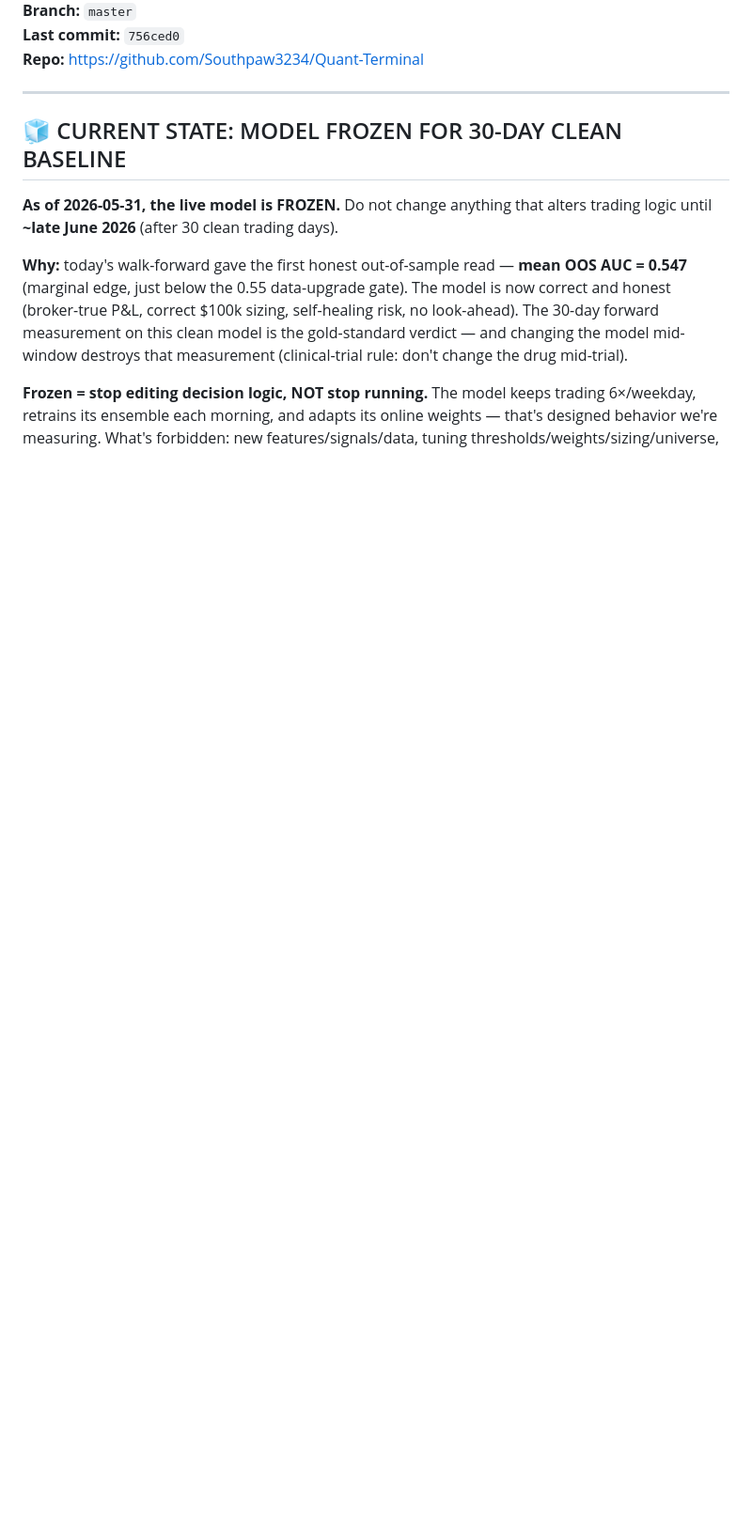
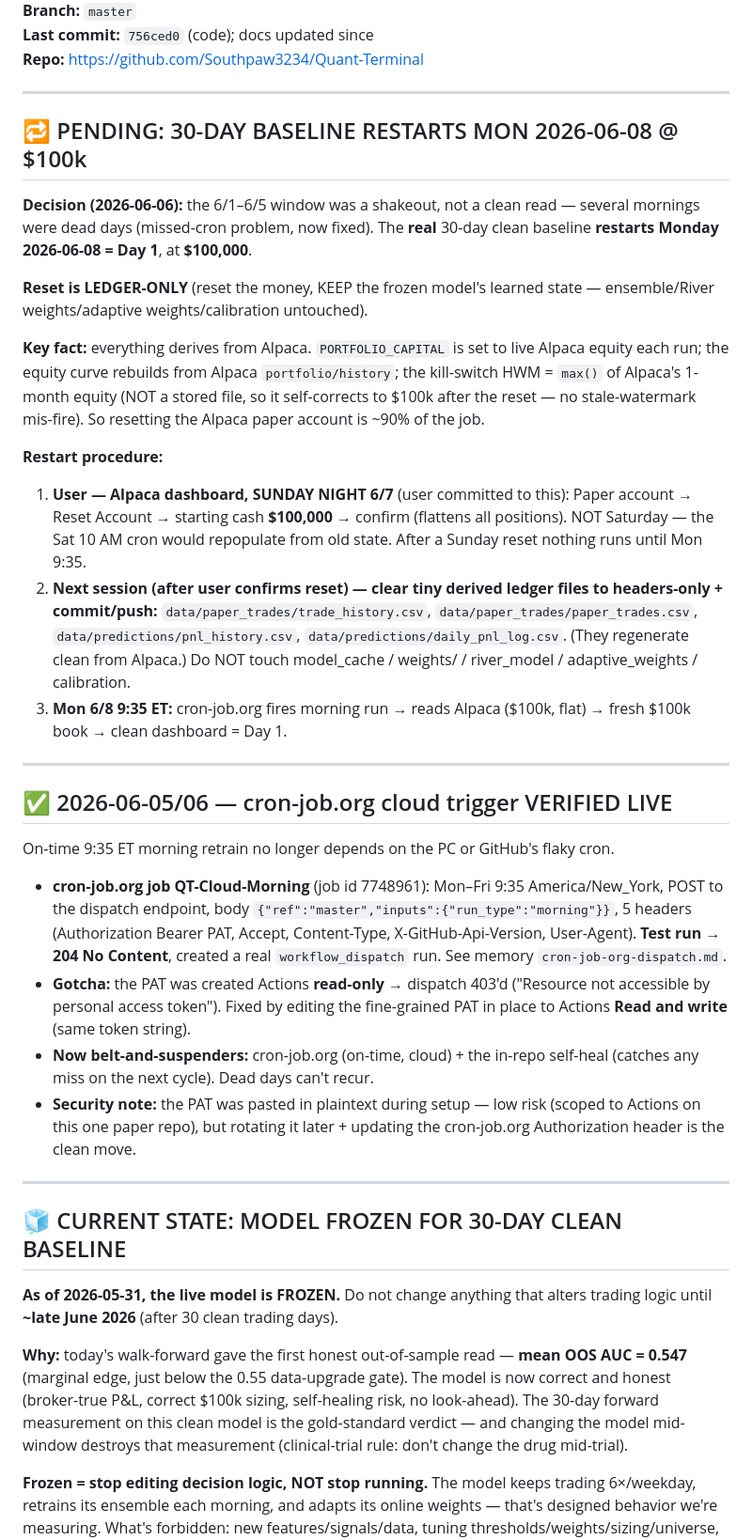
Before and after one commit to Southpaw3234/Quant-Terminal, a Markdown page: HANDOFF.md, the part around one of its changes. Shown at 94% size. GitHub-like rendering; blank space fills up the shorter version.

Commit message:
docs(handoff): 2026-06-06 — cron-job.org verified live; baseline restarts Mon 6/8 @ $100k (ledger-only)
Co-Authored-By: Claude Opus 4.8 <noreply@anthropic.com>

```diff
--- a/HANDOFF.md
+++ b/HANDOFF.md
@@ -3,6 +3,56 @@
 **Branch:** `master`
-**Last commit:** `756ced0`
+**Last commit:** `756ced0` (code); docs updated since
 **Repo:** https://github.com/Southpaw3234/Quant-Terminal
+
+---
+
+## 🔁 PENDING: 30-DAY BASELINE RESTARTS MON 2026-06-08 @ $100k
+
+**Decision (2026-06-06):** the 6/1–6/5 window was a shakeout, not a clean read —
+several mornings were dead days (missed-cron problem, now fixed). The **real**
+30-day clean baseline **restarts Monday 2026-06-08 = Day 1**, at **$100,000**.
+
+**Reset is LEDGER-ONLY** (reset the money, KEEP the frozen model's learned state —
+ensemble/River weights/adaptive weights/calibration untouched).
+
+**Key fact:** everything derives from Alpaca. `PORTFOLIO_CAPITAL` is set to live
+Alpaca equity each run; the equity curve rebuilds from Alpaca `portfolio/history`;
+the kill-switch HWM = `max()` of Alpaca's 1-month equity (NOT a stored file, so it
+self-corrects to $100k after the reset — no stale-watermark mis-fire). So resetting
+the Alpaca paper account is ~90% of the job.
+
+**Restart procedure:**
+1. **User — Alpaca dashboard, SUNDAY NIGHT 6/7** (user committed to this): Paper
+   account → Reset Account → starting cash **$100,000** → confirm (flattens all
+   positions). NOT Saturday — the Sat 10 AM cron would repopulate from old state.
+   After a Sunday reset nothing runs until Mon 9:35.
+2. **Next session (after user confirms reset) — clear tiny derived ledger files to
+   headers-only + commit/push:** `data/paper_trades/trade_history.csv`,
+   `data/paper_trades/paper_trades.csv`, `data/predictions/pnl_history.csv`,
+   `data/predictions/daily_pnl_log.csv`. (They regenerate clean from Alpaca.) Do
+   NOT touch model_cache / weights/ / river_model / adaptive_weights / calibration.
+3. **Mon 6/8 9:35 ET:** cron-job.org fires morning run → reads Alpaca ($100k, flat)
+   → fresh $100k book → clean dashboard = Day 1.
+
+---
+
+## ✅ 2026-06-05/06 — cron-job.org cloud trigger VERIFIED LIVE
+
+On-time 9:35 ET morning retrain no longer depends on the PC or GitHub's flaky cron.
+- **cron-job.org job QT-Cloud-Morning** (job id 7748961): Mon–Fri 9:35
+  America/New_York, POST to the dispatch endpoint, body
+  `{"ref":"master","inputs":{"run_type":"morning"}}`, 5 headers (Authorization
+  Bearer PAT, Accept, Content-Type, X-GitHub-Api-Version, User-Agent). **Test run
+  → 204 No Content**, created a real `workflow_dispatch` run. See memory
+  `cron-job-org-dispatch.md`.
+- **Gotcha:** the PAT was created Actions **read-only** → dispatch 403'd
+  ("Resource not accessible by personal access token"). Fixed by editing the
+  fine-grained PAT in place to Actions **Read and write** (same token string).
+- **Now belt-and-suspenders:** cron-job.org (on-time, cloud) + the in-repo
+  self-heal (catches any miss on the next cycle). Dead days can't recur.
+- **Security note:** the PAT was pasted in plaintext during setup — low risk
+  (scoped to Actions on this one paper repo), but rotating it later + updating the
+  cron-job.org Authorization header is the clean move.
 
 ---
 
```
Also changed, not shown: other parts of HANDOFF.md (+1 -1 lines).
